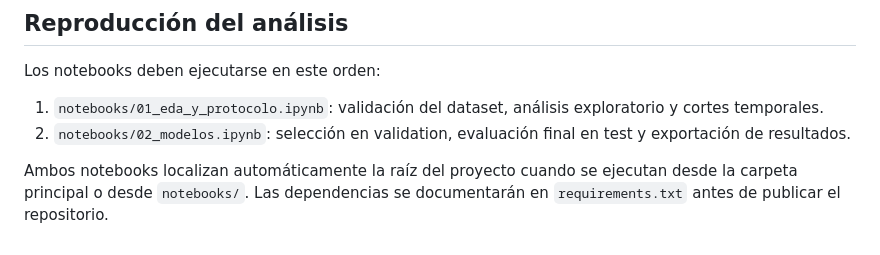
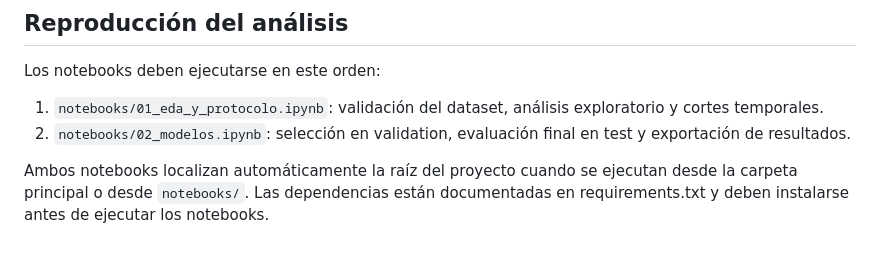
Before and after one commit to juanbarboza-ai/forecasting-electrico, a Markdown page: README.md, the part around the change. Drawn GitHub-style.

Commit message:
Correccion indicaciones dependencias

```diff
--- a/README.md
+++ b/README.md
@@ -124,4 +124,4 @@ Los notebooks deben ejecutarse en este orden:
 1. `notebooks/01_eda_y_protocolo.ipynb`: validación del dataset, análisis exploratorio y cortes temporales.
 2. `notebooks/02_modelos.ipynb`: selección en validation, evaluación final en test y exportación de resultados.
 
-Ambos notebooks localizan automáticamente la raíz del proyecto cuando se ejecutan desde la carpeta principal o desde `notebooks/`. Las dependencias se documentarán en `requirements.txt` antes de publicar el repositorio.
+Ambos notebooks localizan automáticamente la raíz del proyecto cuando se ejecutan desde la carpeta principal o desde `notebooks/`. Las dependencias están documentadas en requirements.txt y deben instalarse antes de ejecutar los notebooks.
```
